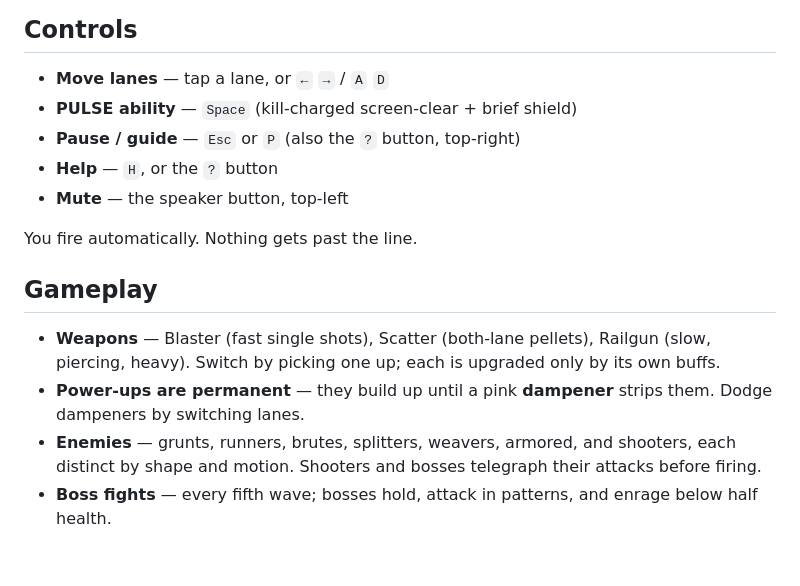
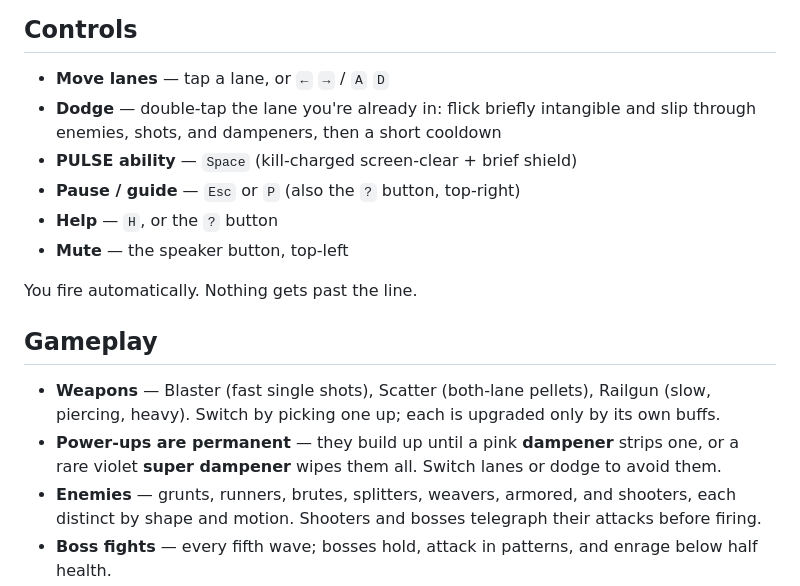
Before and after one commit to mgsakata/lane-pusher, a Markdown page: README.md, the part around the change. GitHub-like rendering; blank space fills up the shorter version.

Commit message:
Document dodge and super-dampener in the README
Co-Authored-By: Claude Opus 4.8 <noreply@anthropic.com>

```diff
--- a/README.md
+++ b/README.md
@@ -24,6 +24,8 @@ server is unreachable.
 ## Controls
 
 - **Move lanes** — tap a lane, or `←` `→` / `A` `D`
+- **Dodge** — double-tap the lane you're already in: flick briefly intangible
+  and slip through enemies, shots, and dampeners, then a short cooldown
 - **PULSE ability** — `Space` (kill-charged screen-clear + brief shield)
 - **Pause / guide** — `Esc` or `P` (also the `?` button, top-right)
 - **Help** — `H`, or the `?` button
@@ -37,7 +39,8 @@ You fire automatically. Nothing gets past the line.
   Railgun (slow, piercing, heavy). Switch by picking one up; each is upgraded
   only by its own buffs.
 - **Power-ups are permanent** — they build up until a pink **dampener** strips
-  them. Dodge dampeners by switching lanes.
+  one, or a rare violet **super dampener** wipes them all. Switch lanes or dodge
+  to avoid them.
 - **Enemies** — grunts, runners, brutes, splitters, weavers, armored, and
   shooters, each distinct by shape and motion. Shooters and bosses telegraph
   their attacks before firing.
```
